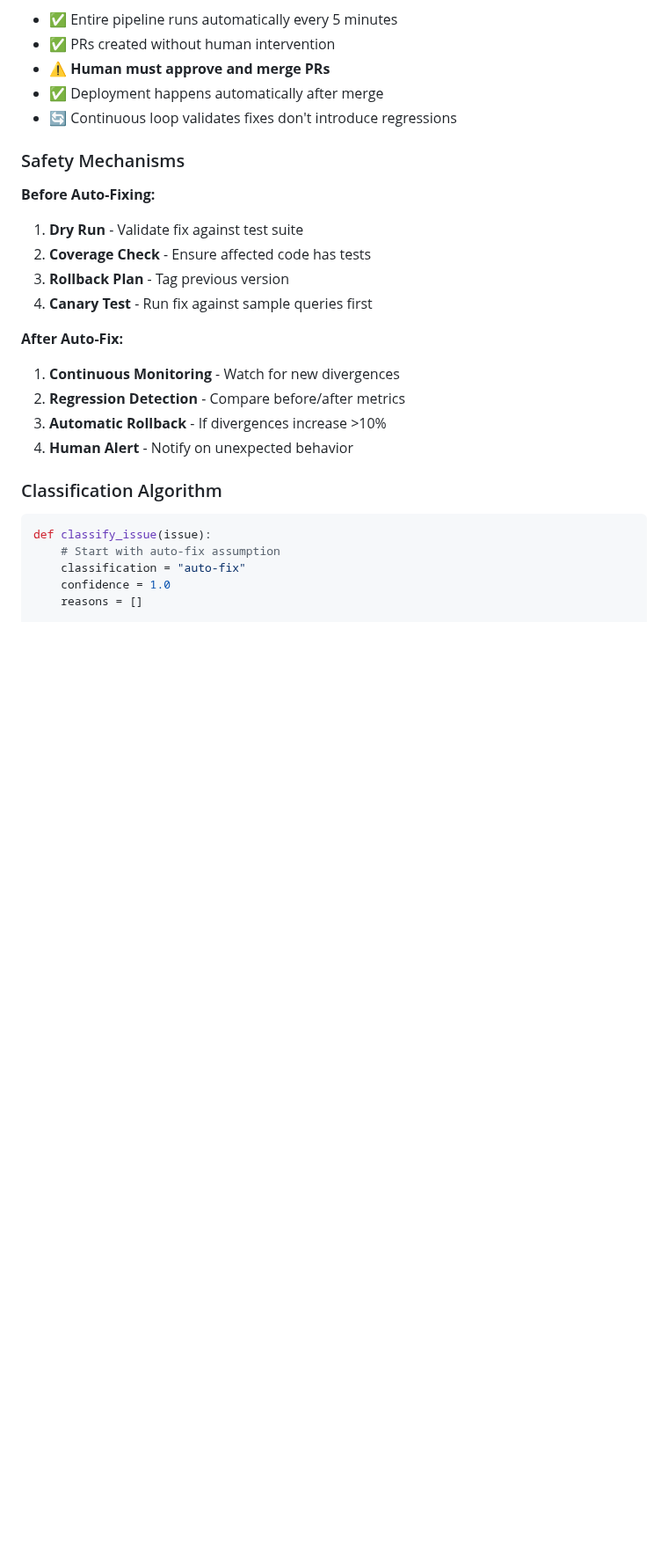
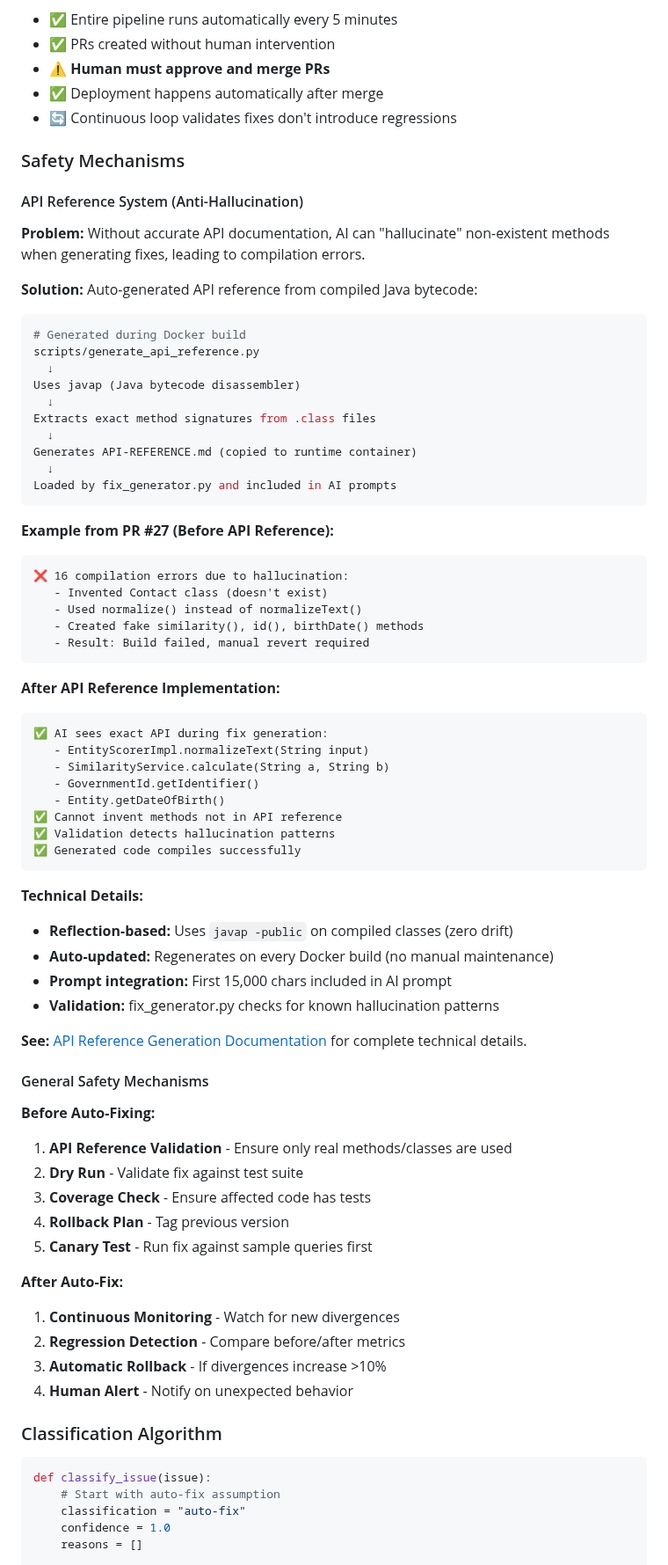
Before and after one commit to BraidFI-AI/watchman-java, a Markdown page: docs/NEMESIS.md, the part around one of its changes. Shown at 88% size. Rendered like a GitHub page; blank space fills up the shorter version.

Commit message:
docs: add API reference anti-hallucination system to NEMESIS.md

````diff
--- a/docs/NEMESIS.md
+++ b/docs/NEMESIS.md
@@ -598,11 +598,62 @@ Files Affected: 5
 
 ### Safety Mechanisms
 
+#### API Reference System (Anti-Hallucination)
+
+**Problem:** Without accurate API documentation, AI can "hallucinate" non-existent methods when generating fixes, leading to compilation errors.
+
+**Solution:** Auto-generated API reference from compiled Java bytecode:
+
+```bash
+# Generated during Docker build
+scripts/generate_api_reference.py
+  ↓
+Uses javap (Java bytecode disassembler)
+  ↓
+Extracts exact method signatures from .class files
+  ↓
+Generates API-REFERENCE.md (copied to runtime container)
+  ↓
+Loaded by fix_generator.py and included in AI prompts
+```
+
+**Example from PR #27 (Before API Reference):**
+```
+❌ 16 compilation errors due to hallucination:
+   - Invented Contact class (doesn't exist)
+   - Used normalize() instead of normalizeText()
+   - Created fake similarity(), id(), birthDate() methods
+   - Result: Build failed, manual revert required
+```
+
+**After API Reference Implementation:**
+```
+✅ AI sees exact API during fix generation:
+   - EntityScorerImpl.normalizeText(String input)
+   - SimilarityService.calculate(String a, String b)
+   - GovernmentId.getIdentifier()
+   - Entity.getDateOfBirth()
+✅ Cannot invent methods not in API reference
+✅ Validation detects hallucination patterns
+✅ Generated code compiles successfully
+```
+
+**Technical Details:**
+- **Reflection-based:** Uses `javap -public` on compiled classes (zero drift)
+- **Auto-updated:** Regenerates on every Docker build (no manual maintenance)
+- **Prompt integration:** First 15,000 chars included in AI prompt
+- **Validation:** fix_generator.py checks for known hallucination patterns
+
+**See:** [API Reference Generation Documentation](API_REFERENCE_GENERATION.md) for complete technical details.
+
+#### General Safety Mechanisms
+
 **Before Auto-Fixing:**
-1. **Dry Run** - Validate fix against test suite
-2. **Coverage Check** - Ensure affected code has tests
-3. **Rollback Plan** - Tag previous version
-4. **Canary Test** - Run fix against sample queries first
+1. **API Reference Validation** - Ensure only real methods/classes are used
+2. **Dry Run** - Validate fix against test suite
+3. **Coverage Check** - Ensure affected code has tests
+4. **Rollback Plan** - Tag previous version
+5. **Canary Test** - Run fix against sample queries first
 
 **After Auto-Fix:**
 1. **Continuous Monitoring** - Watch for new divergences
````
Also changed, not shown: other parts of docs/NEMESIS.md (+4 -0 lines).
